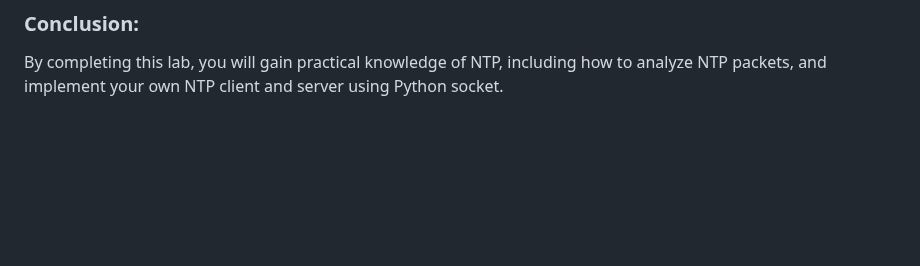
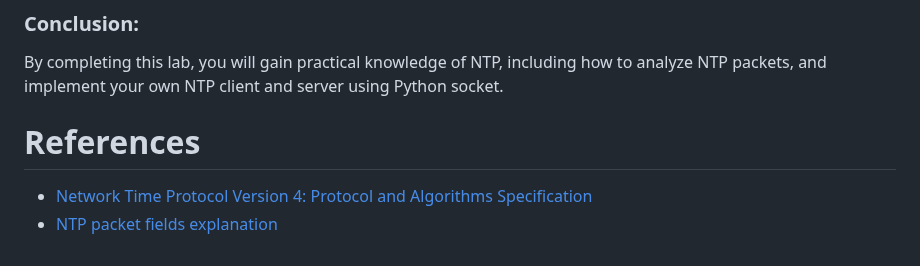
Before and after one commit to ufidon/netpro, a Markdown page: labs/lab02/README.md, the part around one of its changes. Drawn GitHub-style; blank space fills up the shorter version.

```diff
--- a/labs/lab02/README.md
+++ b/labs/lab02/README.md
@@ -399,3 +401,7 @@ if __name__ == '__main__':
 
 ### **Conclusion:**
 By completing this lab, you will gain practical knowledge of NTP, including how to analyze NTP packets, and implement your own NTP client and server using Python socket.
+
+# References
+- [Network Time Protocol Version 4: Protocol and Algorithms Specification](https://datatracker.ietf.org/doc/html/rfc5905)
+- [NTP packet fields explanation](./ntpfields.md)
```
Also changed, not shown: other parts of labs/lab02/README.md (+12 -10 lines), labs/lab02/ntpfields.md (added, +288 -0 lines).
